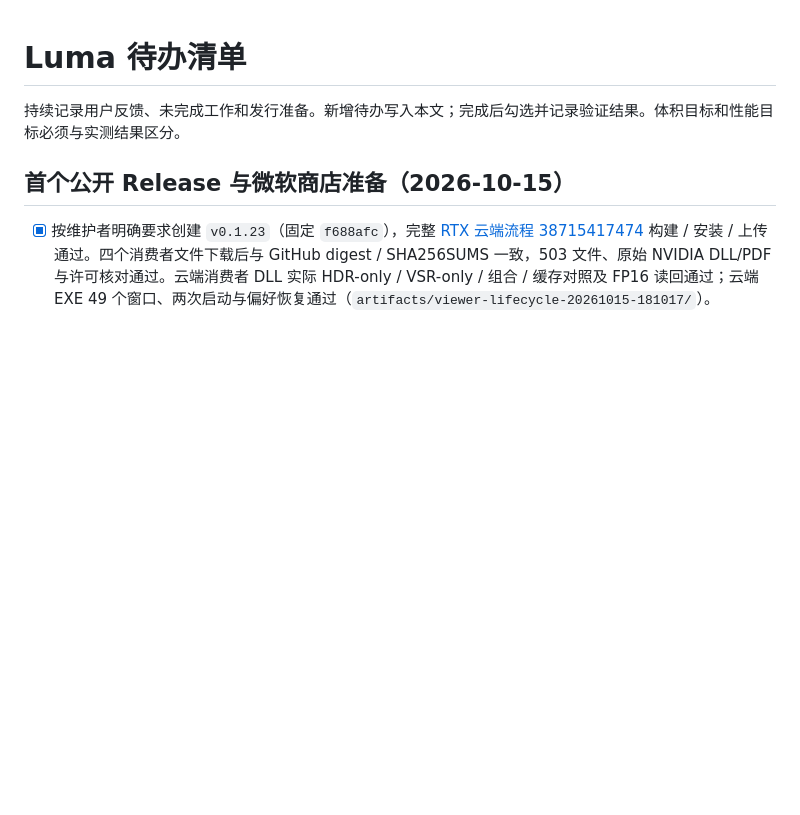
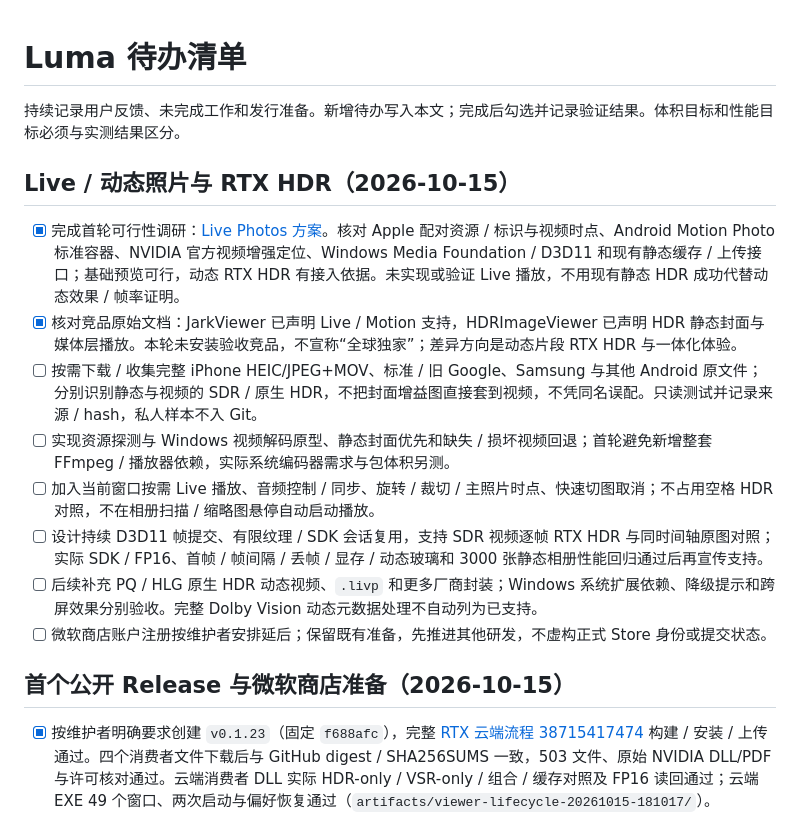
Before and after one commit to lueluelue12138/luma-hdr-photo-viewer, a Markdown page: docs/TODO.md, the part around the change. GitHub-like rendering; blank space fills up the shorter version.

```diff
--- a/docs/TODO.md
+++ b/docs/TODO.md
@@ -1,6 +1,17 @@
 # Luma 待办清单
 
 持续记录用户反馈、未完成工作和发行准备。新增待办写入本文；完成后勾选并记录验证结果。体积目标和性能目标必须与实测结果区分。
+
+## Live / 动态照片与 RTX HDR（2026-10-15）
+
+- [x] 完成首轮可行性调研：[Live Photos 方案](LIVE-PHOTOS.md)。核对 Apple 配对资源 / 标识与视频时点、Android Motion Photo 标准容器、NVIDIA 官方视频增强定位、Windows Media Foundation / D3D11 和现有静态缓存 / 上传接口；基础预览可行，动态 RTX HDR 有接入依据。未实现或验证 Live 播放，不用现有静态 HDR 成功代替动态效果 / 帧率证明。
+- [x] 核对竞品原始文档：JarkViewer 已声明 Live / Motion 支持，HDRImageViewer 已声明 HDR 静态封面与媒体层播放。本轮未安装验收竞品，不宣称“全球独家”；差异方向是动态片段 RTX HDR 与一体化体验。
+- [ ] 按需下载 / 收集完整 iPhone HEIC/JPEG+MOV、标准 / 旧 Google、Samsung 与其他 Android 原文件；分别识别静态与视频的 SDR / 原生 HDR，不把封面增益图直接套到视频，不凭同名误配。只读测试并记录来源 / hash，私人样本不入 Git。
+- [ ] 实现资源探测与 Windows 视频解码原型、静态封面优先和缺失 / 损坏视频回退；首轮避免新增整套 FFmpeg / 播放器依赖，实际系统编码器需求与包体积另测。
+- [ ] 加入当前窗口按需 Live 播放、音频控制 / 同步、旋转 / 裁切 / 主照片时点、快速切图取消；不占用空格 HDR 对照，不在相册扫描 / 缩略图悬停自动启动播放。
+- [ ] 设计持续 D3D11 帧提交、有限纹理 / SDK 会话复用，支持 SDR 视频逐帧 RTX HDR 与同时间轴原图对照；实际 SDK / FP16、首帧 / 帧间隔 / 丢帧 / 显存 / 动态玻璃和 3000 张静态相册性能回归通过后再宣传支持。
+- [ ] 后续补充 PQ / HLG 原生 HDR 动态视频、`.livp` 和更多厂商封装；Windows 系统扩展依赖、降级提示和跨屏效果分别验收。完整 Dolby Vision 动态元数据处理不自动列为已支持。
+- [ ] 微软商店账户注册按维护者安排延后；保留既有准备，先推进其他研发，不虚构正式 Store 身份或提交状态。
 
 ## 首个公开 Release 与微软商店准备（2026-10-15）
 
```
Also changed, not shown: docs/LIVE-PHOTOS.md (added, +107 -0 lines).
